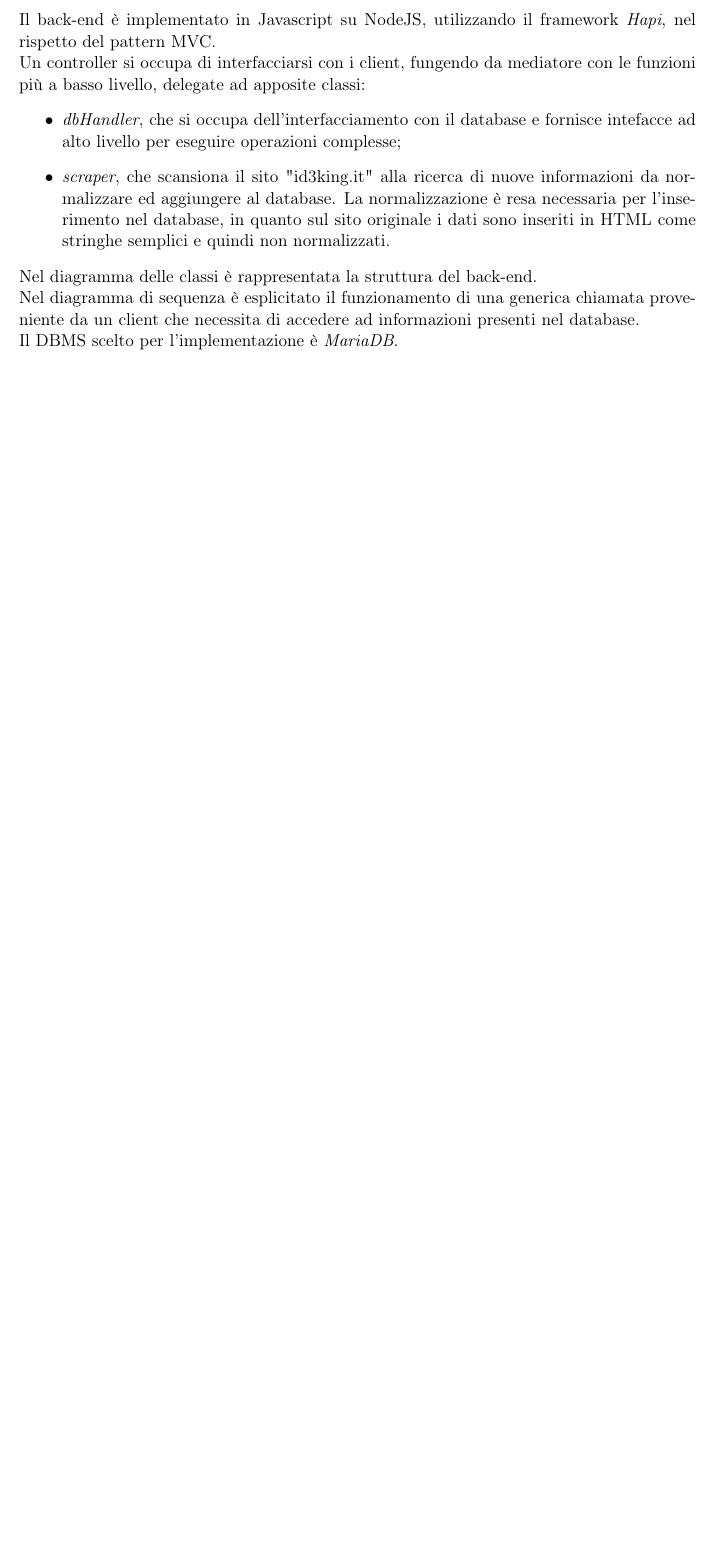
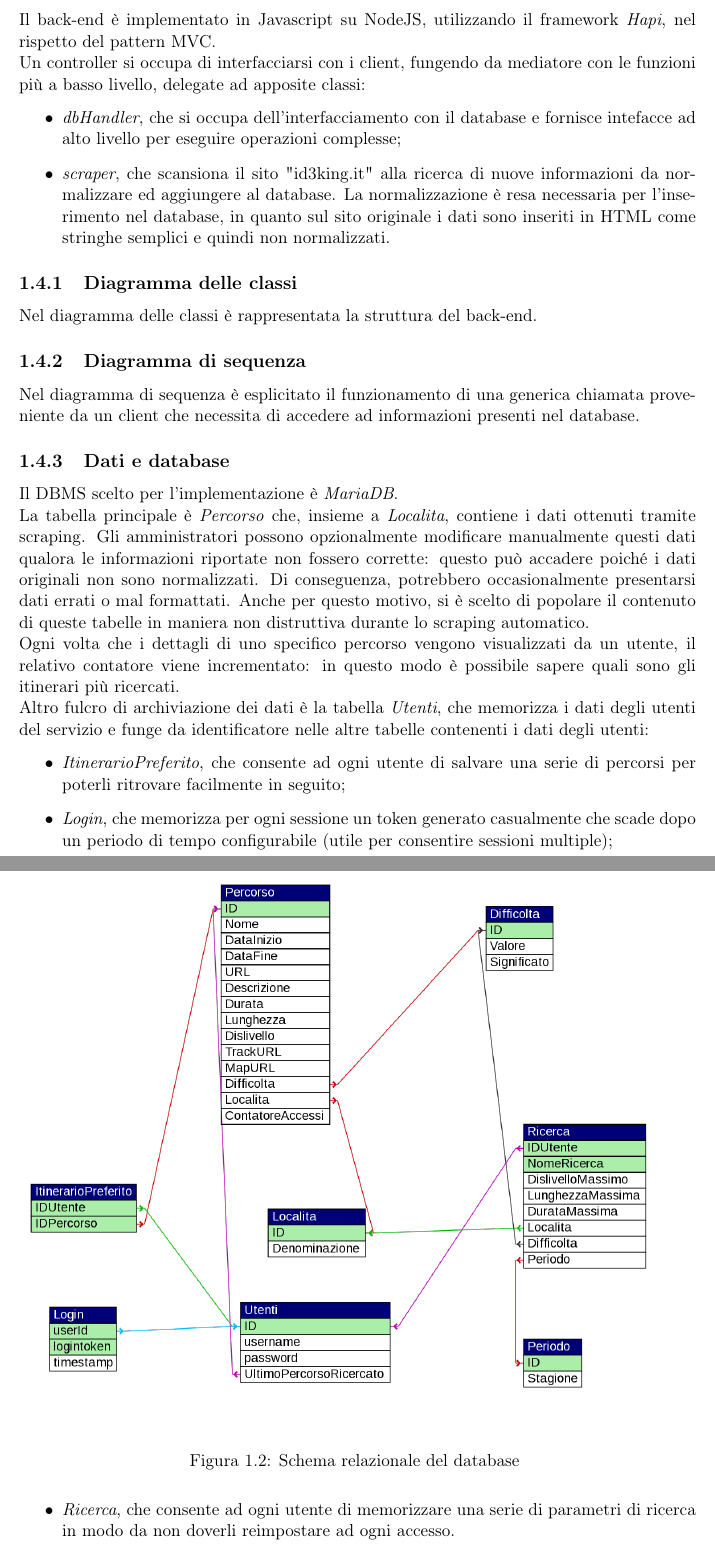
Before and after one commit to Luxor001/id3king, a LaTeX document (report/report.tex): part of page 6 of 6 before the commit and two parts of pages 6 and 7 of 8 after it, the two joined at a grey line, cut so that both start at the same text, the shorter picture padded with empty space. Compiled offline with pdfLaTeX.

Commit message:
Aggiornamento report: dati e database.

```diff
--- a/report/report.tex
+++ b/report/report.tex
@@ -88,10 +88,28 @@ Il back-end è implementato in Javascript su NodeJS, utilizzando il framework \t
 	\item \textit{scraper}, che scansiona il sito "id3king.it" alla ricerca di nuove informazioni da normalizzare ed aggiungere al database.
 	La normalizzazione è resa necessaria per l'inserimento nel database, in quanto sul sito originale i dati sono inseriti in HTML come stringhe semplici e quindi non normalizzati.
 \end{itemize}
+\subsection{Diagramma delle classi}
 Nel diagramma delle classi è rappresentata la struttura del back-end.
 %TODO: diagramma delle classi
-\\Nel diagramma di sequenza è esplicitato il funzionamento di una generica chiamata proveniente da un client che necessita di accedere ad informazioni presenti nel database.
+\subsection{Diagramma di sequenza}
+Nel diagramma di sequenza è esplicitato il funzionamento di una generica chiamata proveniente da un client che necessita di accedere ad informazioni presenti nel database.
 %TODO: diagramma di sequenza
-\\Il DBMS scelto per l'implementazione è \textit{MariaDB}.
-%TODO: Dati e database (schema relazionale e contatore accessi).
-\\Tramite un file di configurazione (\textit{config.json}) è possibile personalizzare alcuni aspetti del funzionamento dell'applicazione:
+\subsection{Dati e database}
+Il DBMS scelto per l'implementazione è \textit{MariaDB}.
+\\La tabella principale è \textit{Percorso} che, insieme a \textit{Localita}, contiene i dati ottenuti tramite scraping.
+Gli amministratori possono opzionalmente modificare manualmente questi dati qualora le informazioni riportate non fossero corrette: questo può accadere poiché i dati originali non sono normalizzati.
+Di conseguenza, potrebbero occasionalmente presentarsi dati errati o mal formattati.
+Anche per questo motivo, si è scelto di popolare il contenuto di queste tabelle in maniera non distruttiva durante lo scraping automatico.
+\\Ogni volta che i dettagli di uno specifico percorso vengono visualizzati da un utente, il relativo contatore viene incrementato: in questo modo è possibile sapere quali sono gli itinerari più ricercati.
+\\Altro fulcro di archiviazione dei dati è la tabella \textit{Utenti}, che memorizza i dati degli utenti del servizio e funge da identificatore nelle altre tabelle contenenti i dati degli utenti:
+\begin{itemize}
+	\item \textit{ItinerarioPreferito}, che consente ad ogni utente di salvare una serie di percorsi per poterli ritrovare facilmente in seguito;
+	\item \textit{Login}, che memorizza per ogni sessione un token generato casualmente che scade dopo un periodo di tempo configurabile (utile per consentire sessioni multiple);
+	\item \textit{Ricerca}, che consente ad ogni utente di memorizzare una serie di parametri di ricerca in modo da non doverli reimpostare ad ogni accesso.
+\end{itemize}
+Concludono lo schema le tabelle \textit{Difficolta} e \textit{Periodo}, necessarie affinché il database sia in terza forma normale.
+\\In figura \ref{db_schema} è presente lo schema relazionale.
+\begin{figure}
+	\centering
+	\includegraphics[scale=0.45]{DB_schema}
+	\caption{Schema relazionale del database \label{db_schema}}
```
Also changed, not shown: report/images/DB_schema.png (added), report/report.tex (3 more changed lines).
